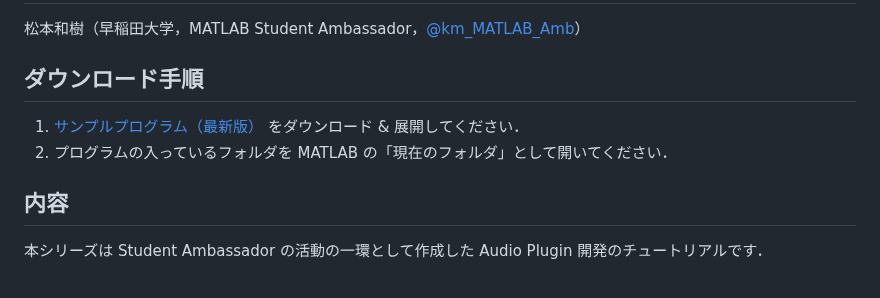
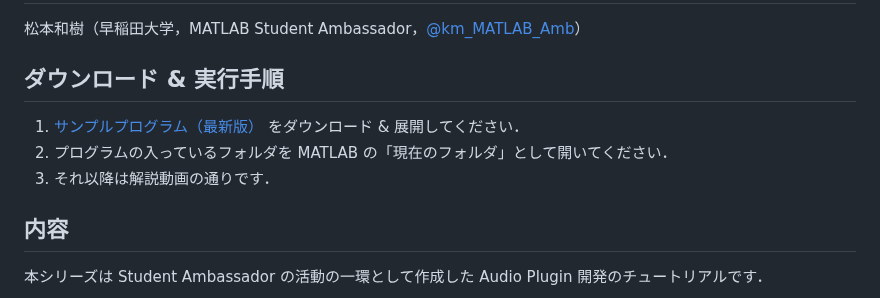
Before and after one commit to kzkmtmt/audioPlugins, a Markdown page: README.md, the part around the change. GitHub-like rendering.

```diff
--- a/README.md
+++ b/README.md
@@ -2,9 +2,10 @@
 
 松本和樹（早稲田大学，MATLAB Student Ambassador，[@km_MATLAB_Amb](https://x.com/km_MATLAB_Amb)）
 
-## ダウンロード手順
+## ダウンロード & 実行手順
 1. [サンプルプログラム（最新版）](https://github.com/kzkmtmt/audioPlugins/archive/refs/heads/main.zip) をダウンロード & 展開してください．
-3. プログラムの入っているフォルダを MATLAB の「現在のフォルダ」として開いてください．
+1. プログラムの入っているフォルダを MATLAB の「現在のフォルダ」として開いてください．
+1. それ以降は解説動画の通りです．
 
 ## 内容
 本シリーズは Student Ambassador の活動の一環として作成した Audio Plugin 開発のチュートリアルです．
```
